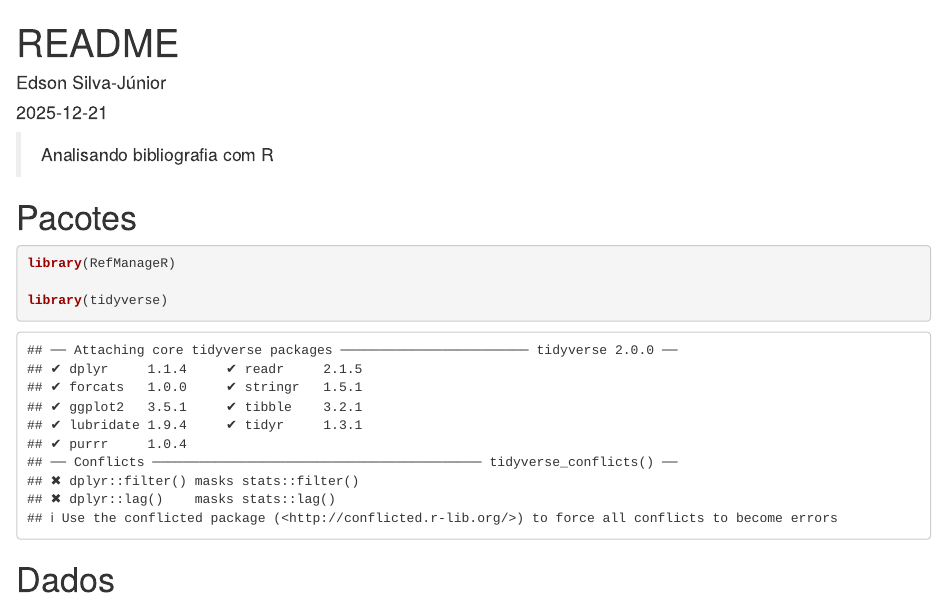
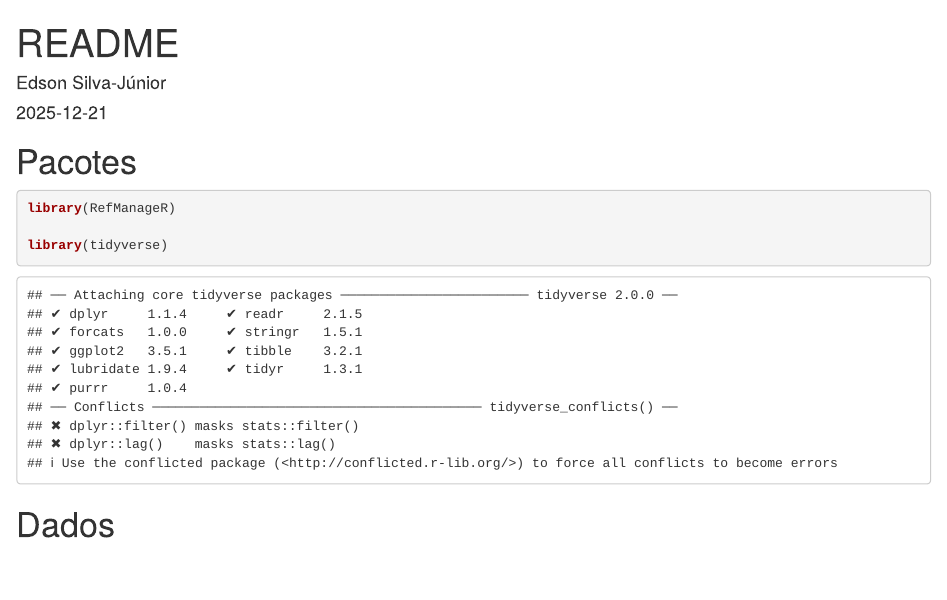
Before and after one commit to Edbbioeco/bib_com_R, an R Markdown document (README.Rmd): the page in a window 1100 px wide, from its top. Rendered offline with R 4.5, knitr and Pandoc, with nearby package versions; some code elsewhere in the file could not run offline.

Commit message:
Add files via upload

````diff
--- a/README.Rmd
+++ b/README.Rmd
@@ -8,9 +8,6 @@ output: html_document
 ```{r setup, include=FALSE}
 knitr::opts_chunk$set(echo = TRUE)
 ```
-
-
-> Analisando bibliografia com R
 
 # Pacotes
 
````
